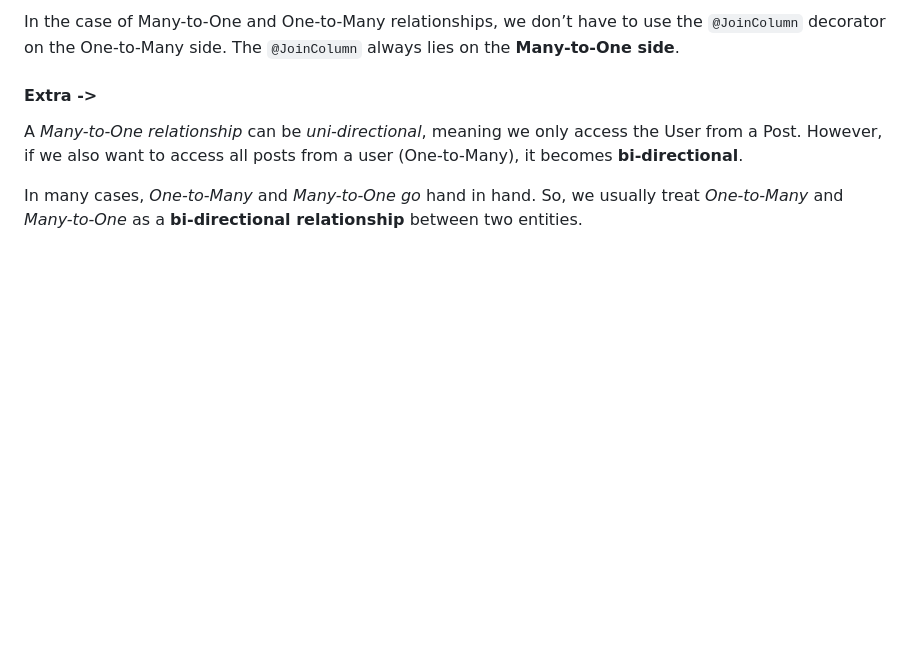
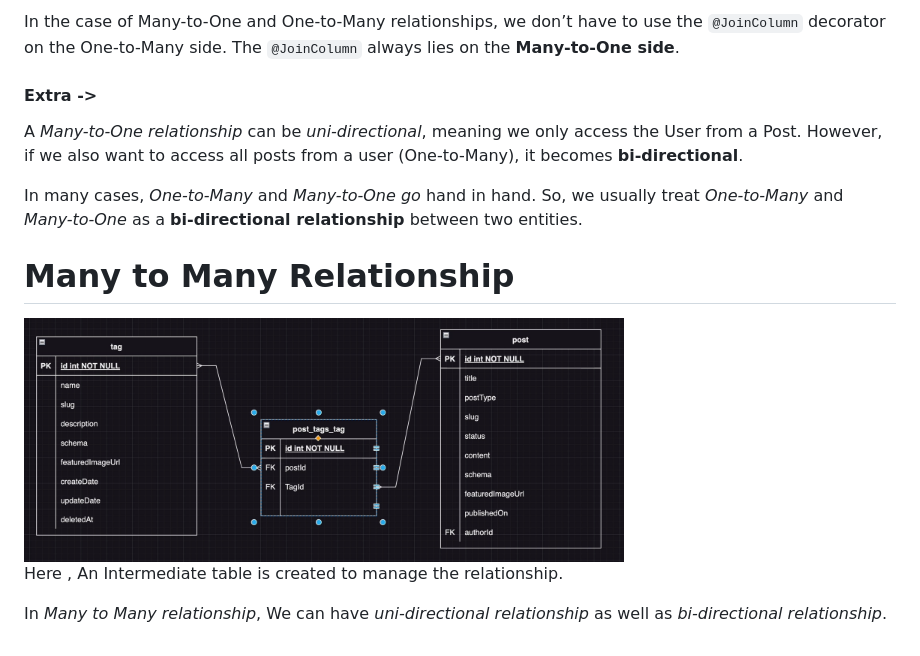
Before and after one commit to Ayeshan-Oshitha/Tutorial--Udemy--NestJs, a Markdown page: Docs/007-Database-Relations.md, the part around the change. Drawn GitHub-style; pictures changed too: Docs/images/images-06/image-7.png (added); blank space fills up the shorter version.

```diff
--- a/Docs/007-Database-Relations.md
+++ b/Docs/007-Database-Relations.md
@@ -145,3 +145,11 @@ In the case of Many-to-One and One-to-Many relationships, we don’t have to use
 A _Many-to-One relationship_ can be _uni-directional_, meaning we only access the User from a Post. However, if we also want to access all posts from a user (One-to-Many), it becomes **bi-directional**.
 
 In many cases, _One-to-Many_ and _Many-to-One go_ hand in hand. So, we usually treat _One-to-Many_ and _Many-to-One_ as a **bi-directional relationship** between two entities.
+
+# Many to Many Relationship
+
+<img src="./images/images-06/image-7.png" width="600">
+
+Here , An Intermediate table is created to manage the relationship.
+
+In _Many to Many relationship_, We can have _uni-directional relationship_ as well as _bi-directional relationship_.
```
Also changed, not shown: 3 other files.
